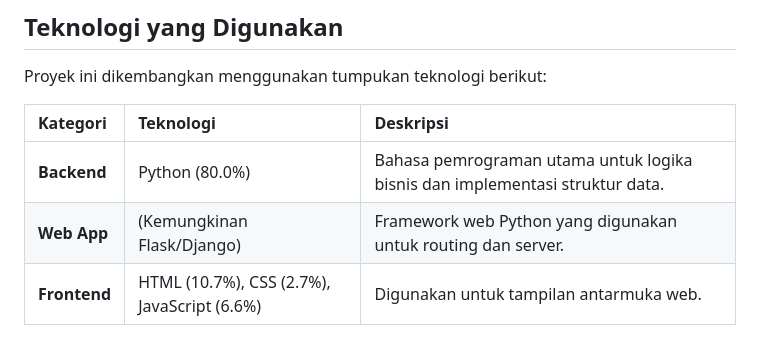
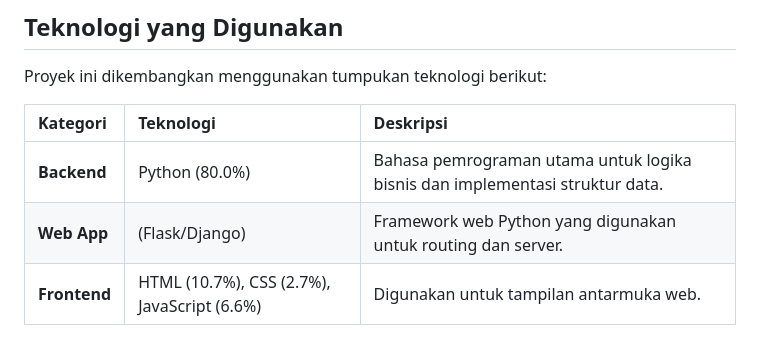
Before and after one commit to Ryuzxy/Struktur-Data, a Markdown page: README.md, the part around the change. Drawn GitHub-style.

```diff
--- a/README.md
+++ b/README.md
@@ -20,7 +20,7 @@ Proyek ini dikembangkan menggunakan tumpukan teknologi berikut:
 | Kategori | Teknologi | Deskripsi |
 | :--- | :--- | :--- |
 | **Backend** | Python (80.0%) | Bahasa pemrograman utama untuk logika bisnis dan implementasi struktur data. |
-| **Web App** | (Kemungkinan Flask/Django) | Framework web Python yang digunakan untuk routing dan server. |
+| **Web App** | (Flask/Django) | Framework web Python yang digunakan untuk routing dan server. |
 | **Frontend** | HTML (10.7%), CSS (2.7%), JavaScript (6.6%) | Digunakan untuk tampilan antarmuka web. |
 
 ## Struktur Proyek
```
